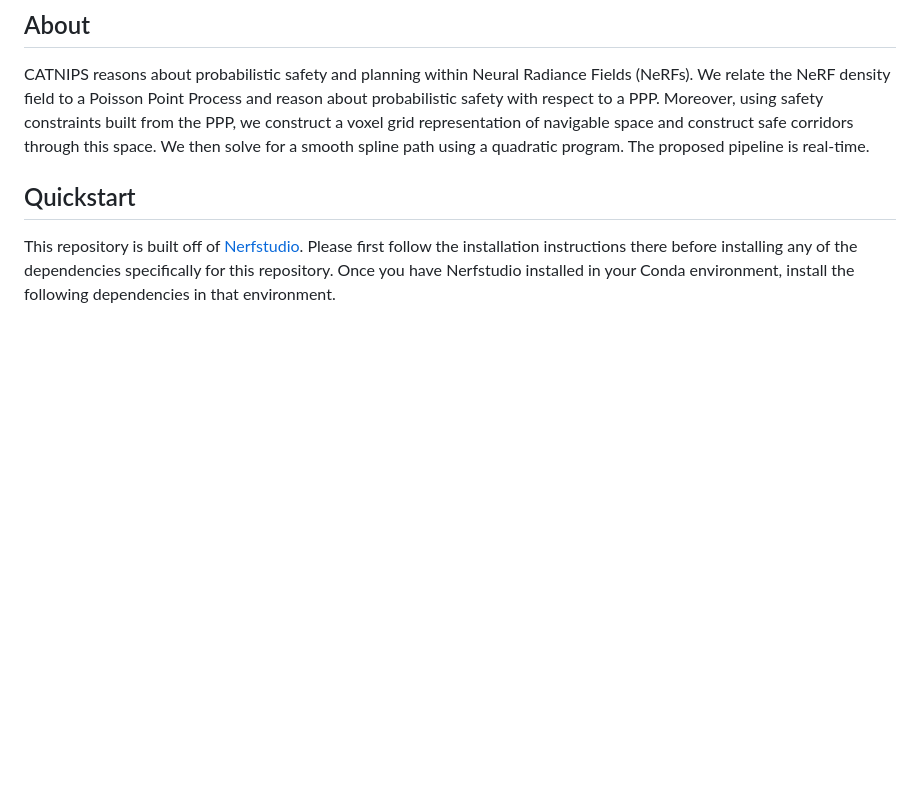
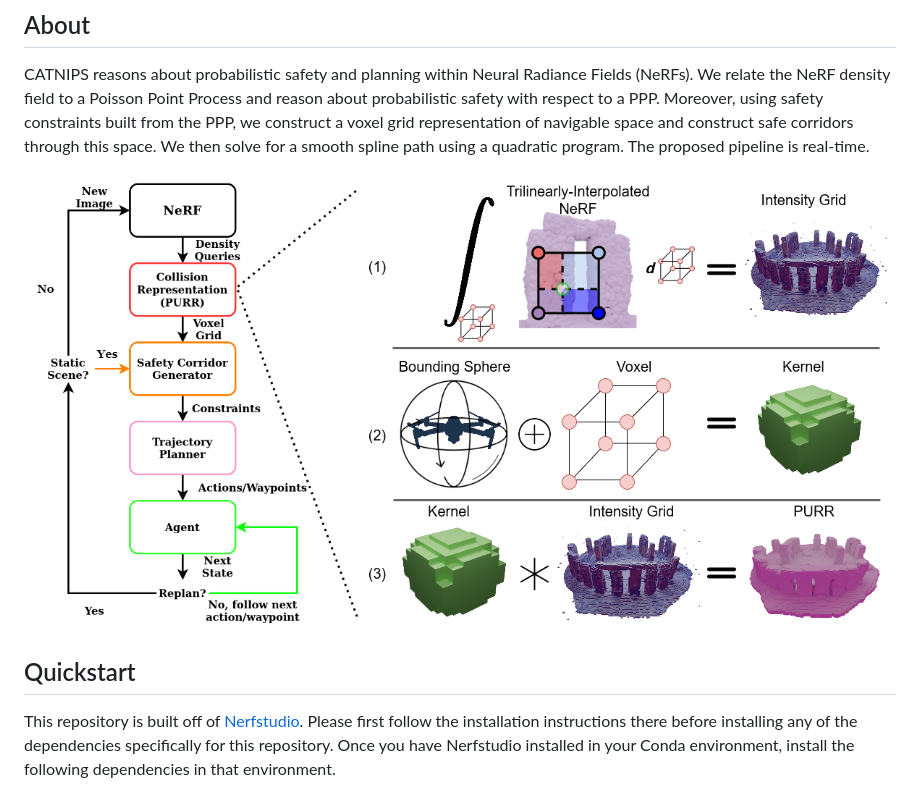
Before and after one commit to chengine/catnips, a Markdown page: README.md, the part around the change. Drawn GitHub-style; pictures changed too: imgs/teaser.png (added); blank space fills up the shorter version.

```diff
--- a/README.md
+++ b/README.md
@@ -11,6 +11,8 @@ in TR-O 2024
 
 ## About
 CATNIPS reasons about probabilistic safety and planning within Neural Radiance Fields (NeRFs). We relate the NeRF density field to a Poisson Point Process and reason about probabilistic safety with respect to a PPP. Moreover, using safety constraints built from the PPP, we construct a voxel grid representation of navigable space and construct safe corridors through this space. We then solve for a smooth spline path using a quadratic program. The proposed pipeline is real-time.
+
+<img src='imgs/teaser.png'/>
 
 ## Quickstart
 This repository is built off of [Nerfstudio](https://github.com/nerfstudio-project/nerfstudio/tree/main). Please first follow the installation instructions there before installing any of the dependencies specifically for this repository. Once you have Nerfstudio installed in your Conda environment, install the following dependencies in that environment.
```
